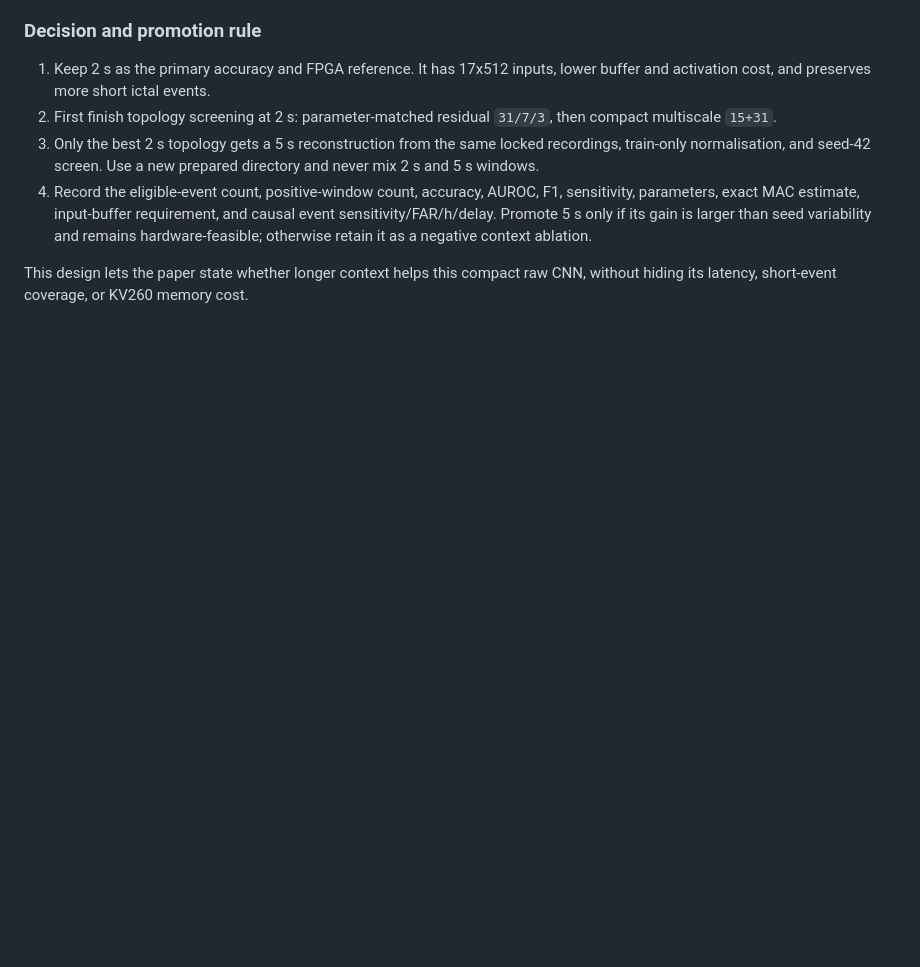
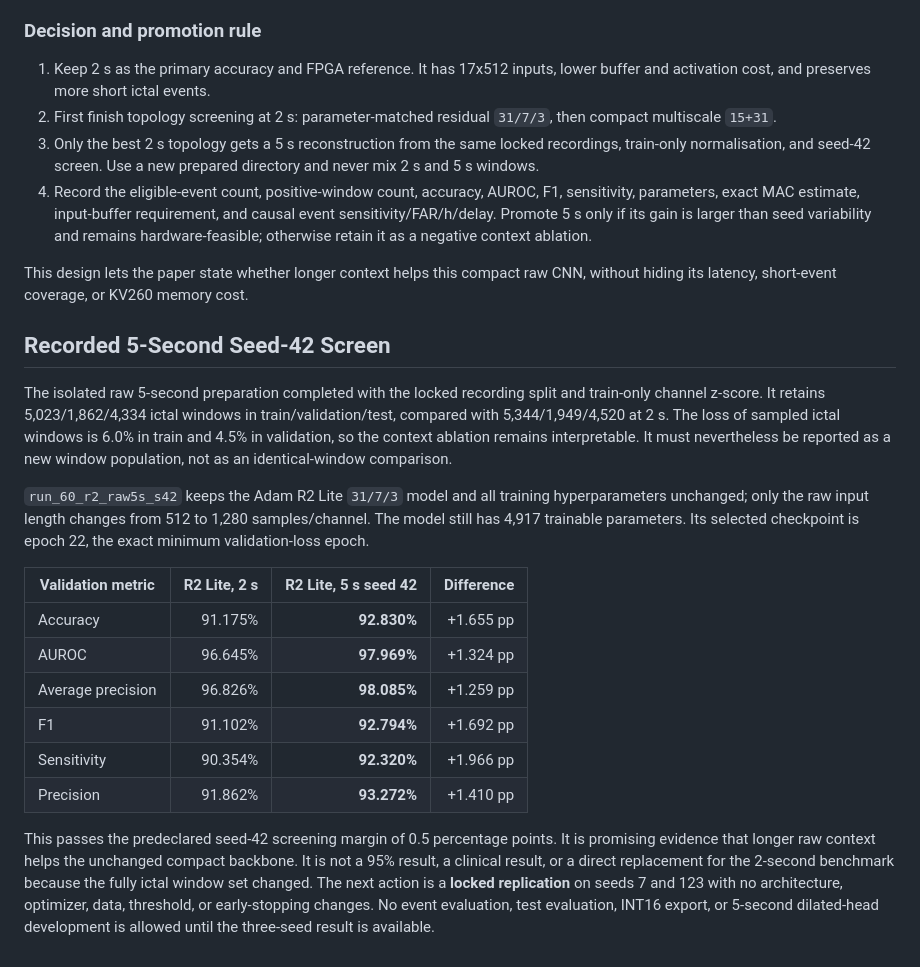
Before and after one commit to Manhzzax/1D-CNN-Accelerator-for-EEG_Detection, a Markdown page: AI_train_model/docs/window_duration_ablation_protocol.md, the part around the change. GitHub-like rendering; blank space fills up the shorter version.

Commit message:
docs: record promising five-second R2 screen

```diff
--- a/AI_train_model/docs/window_duration_ablation_protocol.md
+++ b/AI_train_model/docs/window_duration_ablation_protocol.md
@@ -108,3 +108,35 @@ comparable replacement for the 2 s result.
 
 This design lets the paper state whether longer context helps this compact raw
 CNN, without hiding its latency, short-event coverage, or KV260 memory cost.
+
+## Recorded 5-Second Seed-42 Screen
+
+The isolated raw 5-second preparation completed with the locked recording
+split and train-only channel z-score. It retains 5,023/1,862/4,334 ictal
+windows in train/validation/test, compared with 5,344/1,949/4,520 at 2 s. The
+loss of sampled ictal windows is 6.0% in train and 4.5% in validation, so the
+context ablation remains interpretable. It must nevertheless be reported as a
+new window population, not as an identical-window comparison.
+
+`run_60_r2_raw5s_s42` keeps the Adam R2 Lite `31/7/3` model and all training
+hyperparameters unchanged; only the raw input length changes from 512 to 1,280
+samples/channel. The model still has 4,917 trainable parameters. Its selected
+checkpoint is epoch 22, the exact minimum validation-loss epoch.
+
+| Validation metric | R2 Lite, 2 s | R2 Lite, 5 s seed 42 | Difference |
+|---|---:|---:|---:|
+| Accuracy | 91.175% | **92.830%** | +1.655 pp |
+| AUROC | 96.645% | **97.969%** | +1.324 pp |
+| Average precision | 96.826% | **98.085%** | +1.259 pp |
+| F1 | 91.102% | **92.794%** | +1.692 pp |
+| Sensitivity | 90.354% | **92.320%** | +1.966 pp |
+| Precision | 91.862% | **93.272%** | +1.410 pp |
+
+This passes the predeclared seed-42 screening margin of 0.5 percentage points.
+It is promising evidence that longer raw context helps the unchanged compact
+backbone. It is not a 95% result, a clinical result, or a direct replacement
+for the 2-second benchmark because the fully ictal window set changed. The next
+action is a **locked replication** on seeds 7 and 123 with no architecture,
+optimizer, data, threshold, or early-stopping changes. No event evaluation,
+test evaluation, INT16 export, or 5-second dilated-head development is allowed
+until the three-seed result is available.
```
Also changed, not shown: AI_train_model/docs/r2_lite_accuracy_deep_research.md (+14 -0 lines).
